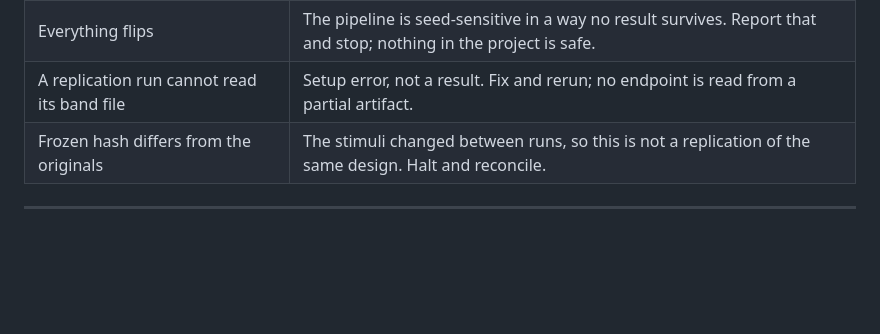
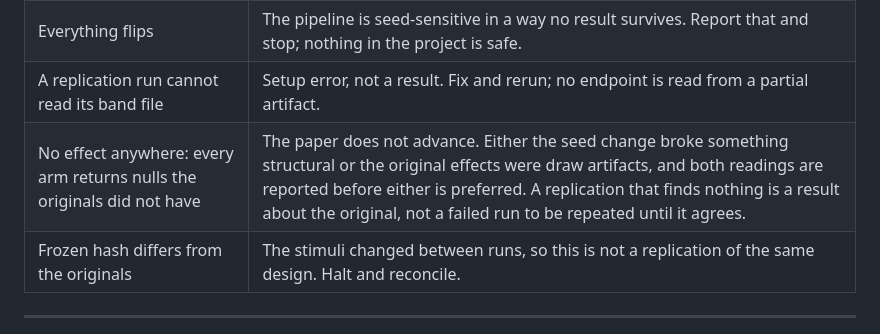
Before and after one commit to collapseindex/report-gap, a Markdown page: PREREG_replication.md, the part around the change. Drawn GitHub-style; blank space fills up the shorter version.

```diff
--- a/PREREG_replication.md
+++ b/PREREG_replication.md
@@ -158,6 +158,7 @@ Intervals and corrections are those of the source preregs. Nothing is re-derived
 | A verdict flips | **NOT REPLICATED** on that arm, reported as a failure to replicate our own result in the abstract. The original is not preferred over the replication on grounds of having been first. |
 | Everything flips | The pipeline is seed-sensitive in a way no result survives. Report that and stop; nothing in the project is safe. |
 | A replication run cannot read its band file | Setup error, not a result. Fix and rerun; no endpoint is read from a partial artifact. |
+| No effect anywhere: every arm returns nulls the originals did not have | The paper does not advance. Either the seed change broke something structural or the original effects were draw artifacts, and both readings are reported before either is preferred. A replication that finds nothing is a result about the original, not a failed run to be repeated until it agrees. |
 | Frozen hash differs from the originals | The stimuli changed between runs, so this is not a replication of the same design. Halt and reconcile. |
 
 ---
```
